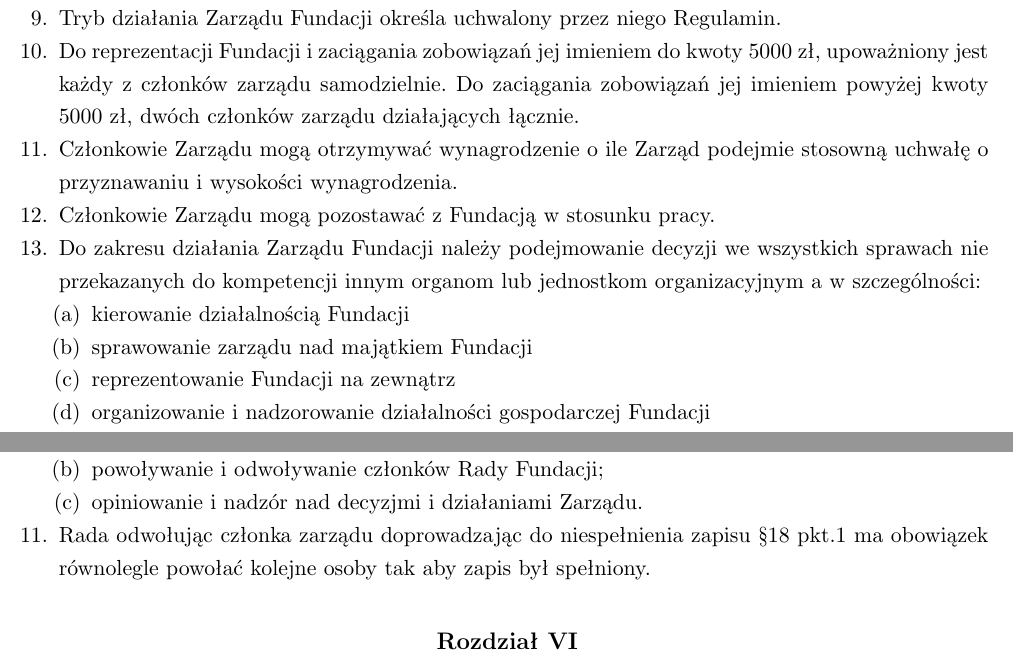
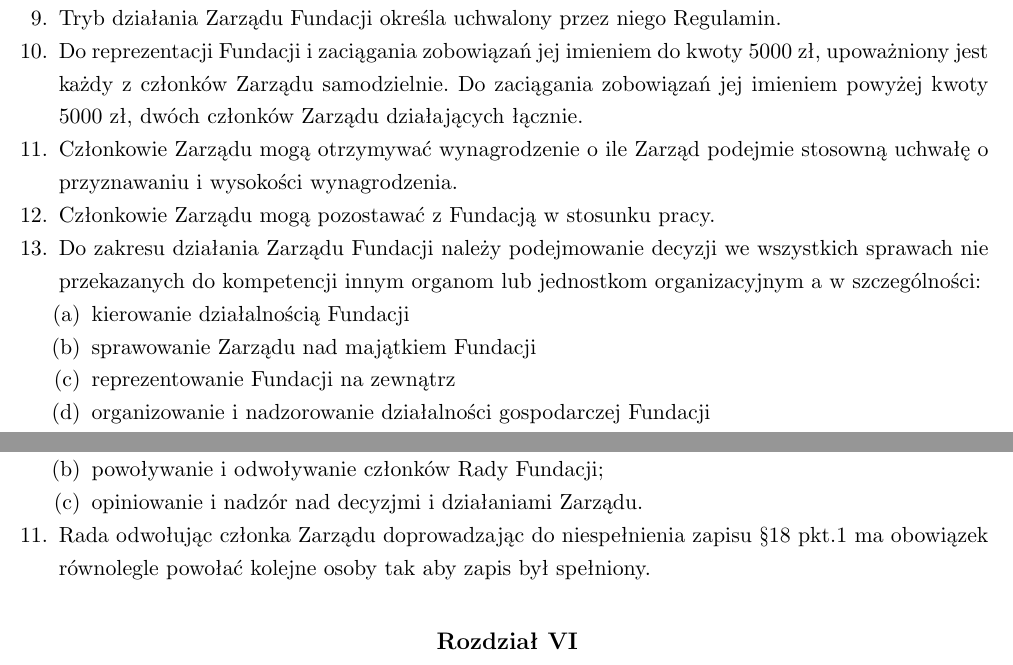
Before and after one commit to HackerspaceKRK/statut, a LaTeX document (statut.tex): two parts of pages 5 and 6 of 7, joined at a grey line, cut so that both start at the same text. Compiled offline with pdfLaTeX.

Commit message:
Zarząd wszędzie z wielkiej litery

```diff
--- a/statut.tex
+++ b/statut.tex
@@ -256,13 +256,13 @@
   \item{ Zarząd podejmuje decyzje w formie uchwał, zwykłą większością głosów w obecności co najmniej połowy składu Zarządu, chyba że dalsze postanowienia statutu stanowią inaczej. }
   \item{ W sytuacji gdy Zarząd stanowią dwie osoby, decyzje podejmowane są jednomyślnie w obecności obu tych osób. }
   \item{ Tryb działania Zarządu Fundacji określa uchwalony przez niego Regulamin. }
-  \item{ Do reprezentacji Fundacji i zaciągania zobowiązań jej imieniem do kwoty 5000 zł, upoważniony jest każdy z członków zarządu samodzielnie. Do zaciągania zobowiązań jej imieniem powyżej kwoty 5000 zł, dwóch członków zarządu działających łącznie.}
+  \item{ Do reprezentacji Fundacji i zaciągania zobowiązań jej imieniem do kwoty 5000 zł, upoważniony jest każdy z członków Zarządu samodzielnie. Do zaciągania zobowiązań jej imieniem powyżej kwoty 5000 zł, dwóch członków Zarządu działających łącznie.}
   \item{ Członkowie Zarządu mogą otrzymywać wynagrodzenie o ile Zarząd podejmie stosowną uchwałę o przyznawaniu i wysokości wynagrodzenia. }
   \item{ Członkowie Zarządu mogą pozostawać z Fundacją w stosunku pracy. }
   \item{ Do zakresu działania Zarządu Fundacji należy podejmowanie decyzji we wszystkich sprawach nie przekazanych do kompetencji innym organom lub jednostkom organizacyjnym a w szczególności:
    \begin{enumerate}
     \item{ kierowanie działalnością Fundacji }
-    \item{ sprawowanie zarządu nad majątkiem Fundacji }
+    \item{ sprawowanie Zarządu nad majątkiem Fundacji }
     \item{ reprezentowanie Fundacji na zewnątrz }
     \item{ organizowanie i nadzorowanie działalności gospodarczej Fundacji }
     \item{ tworzenie, likwidacja i nadzorowanie jednostek organizacyjnych oraz ustalanie zakresu ich działalności }
@@ -297,7 +297,7 @@
     \item{ powoływanie i odwoływanie członków Rady Fundacji; }
     \item{ opiniowanie i nadzór nad decyzjmi i działaniami Zarządu. }
    \end{enumerate}
-   \item{ Rada odwołując członka zarządu doprowadzając do niespełnienia zapisu §\ref{itemZ1} pkt.\ref{itemZR1} ma obowiązek równolegle powołać kolejne osoby tak aby zapis był spełniony. }
+   \item{ Rada odwołując członka Zarządu doprowadzając do niespełnienia zapisu §\ref{itemZ1} pkt.\ref{itemZR1} ma obowiązek równolegle powołać kolejne osoby tak aby zapis był spełniony. }
    }
  \end{enumerate}
 \end{para}
```
